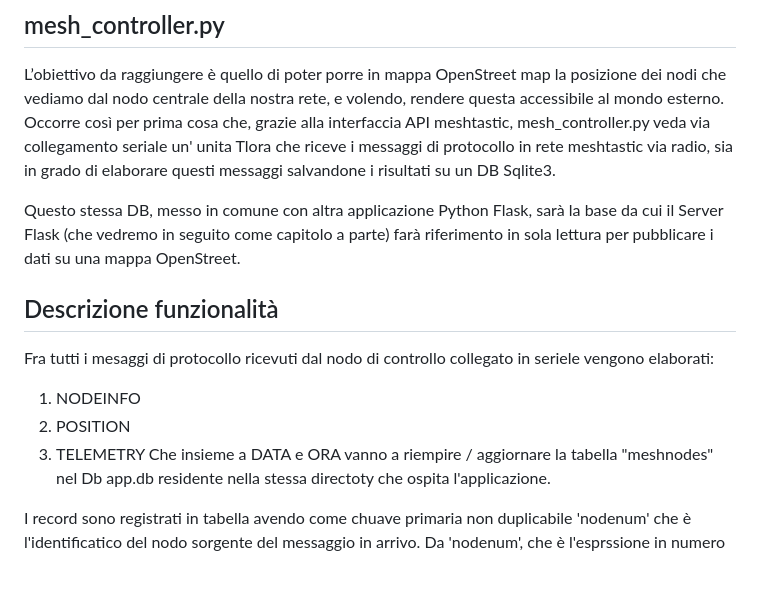
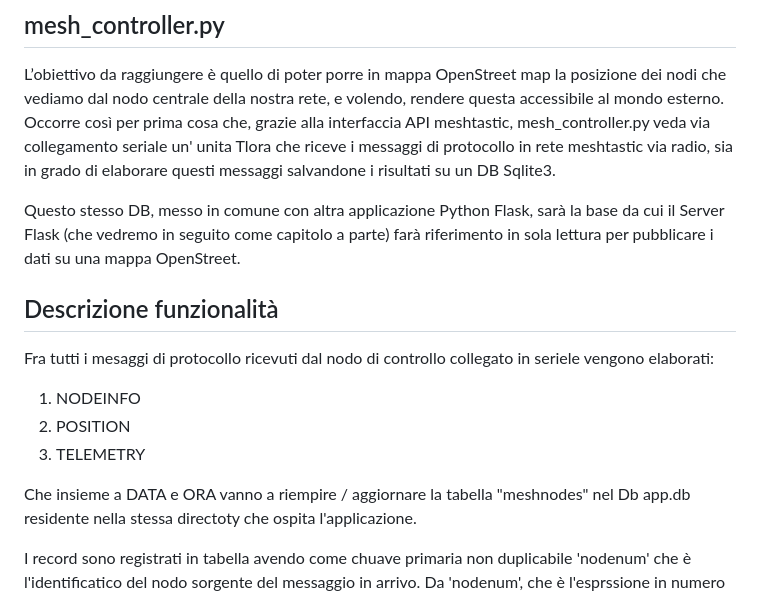
Before and after one commit to vinloren/meshtastic_meshmonitor, a Markdown page: README.md, the part around the change. GitHub-like rendering; blank space fills up the shorter version.

Commit message:
aggiornato README.md

```diff
--- a/README.md
+++ b/README.md
@@ -6,13 +6,14 @@ Il progetto fa affidamento sulla applicazione python di seguiguito descritta.
 L’obiettivo da raggiungere è quello di poter porre in mappa OpenStreet map la posizione dei nodi che vediamo dal nodo centrale della nostra rete, e volendo, rendere questa accessibile al mondo esterno. Occorre così per prima cosa che, grazie alla
 interfaccia API meshtastic, mesh_controller.py veda via collegamento seriale un' unita Tlora che riceve i messaggi di protocollo in rete meshtastic via radio, sia in grado di elaborare questi messaggi salvandone i risultati su un DB Sqlite3.
 
-Questo stessa DB, messo in comune con altra applicazione Python Flask, sarà la base da cui il Server Flask (che vedremo in seguito come capitolo a parte) farà riferimento in sola lettura per pubblicare i dati su una mappa OpenStreet.
+Questo stesso DB, messo in comune con altra applicazione Python Flask, sarà la base da cui il Server Flask (che vedremo in seguito come capitolo a parte) farà riferimento in sola lettura per pubblicare i dati su una mappa OpenStreet.
 
 ## Descrizione funzionalità
 Fra tutti i mesaggi di protocollo ricevuti dal nodo di controllo collegato in seriele vengono elaborati:
 1. NODEINFO
 2. POSITION
 3. TELEMETRY
+
 Che insieme a DATA e ORA vanno a riempire / aggiornare la tabella "meshnodes" nel Db app.db residente nella stessa directoty che ospita l'applicazione.
 
 I record sono registrati in tabella avendo come chuave primaria non duplicabile 'nodenum' che è l'identificatico del nodo sorgente del messaggio in arrivo. Da 'nodenum', che è l'esprssione in numero intero del MAC del nodo, si ricava 'node_id' senza cercarlo nel corpo del messaggio (anche perché spesso assente) semplicemente traducendolo in espressione esadecimale per poi apporvi in testa un punto esclamativo.
```
